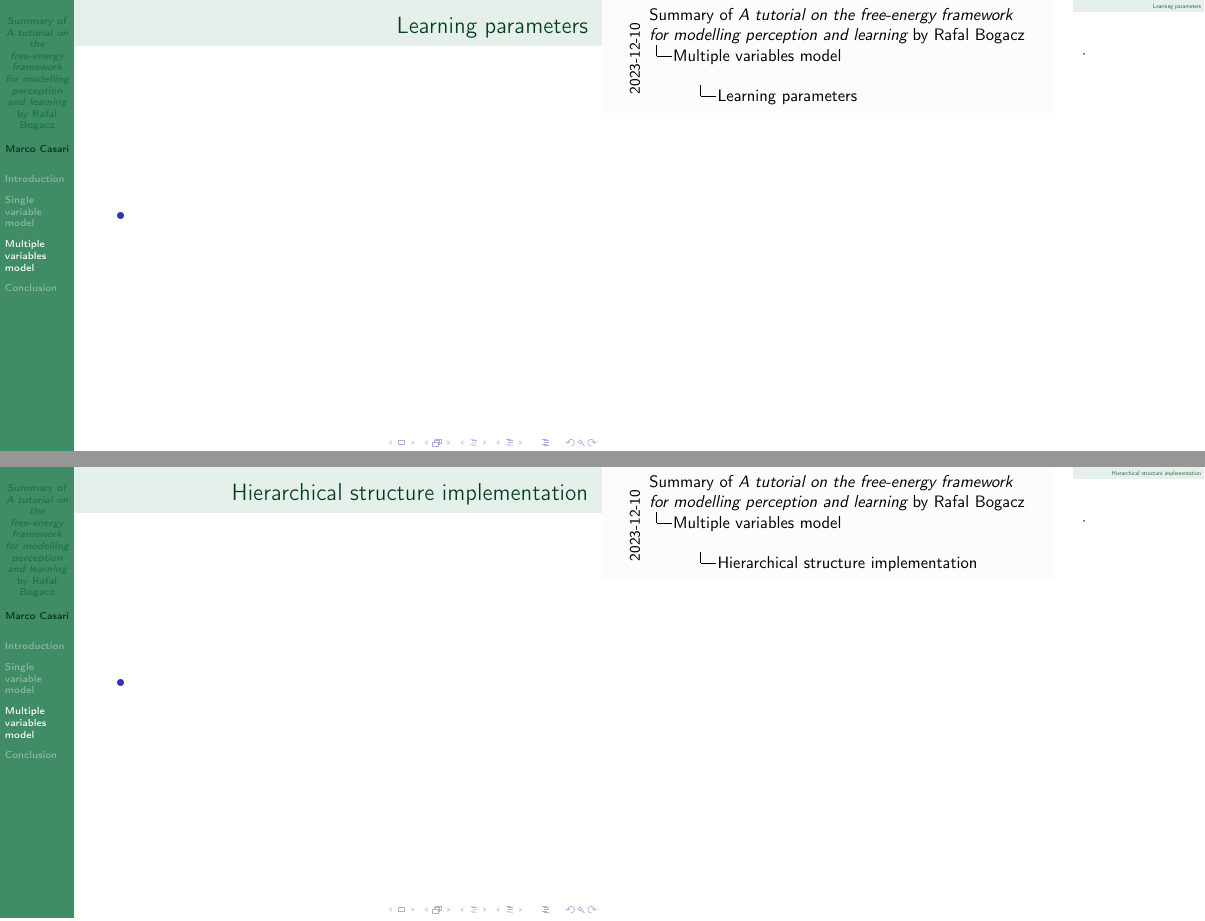
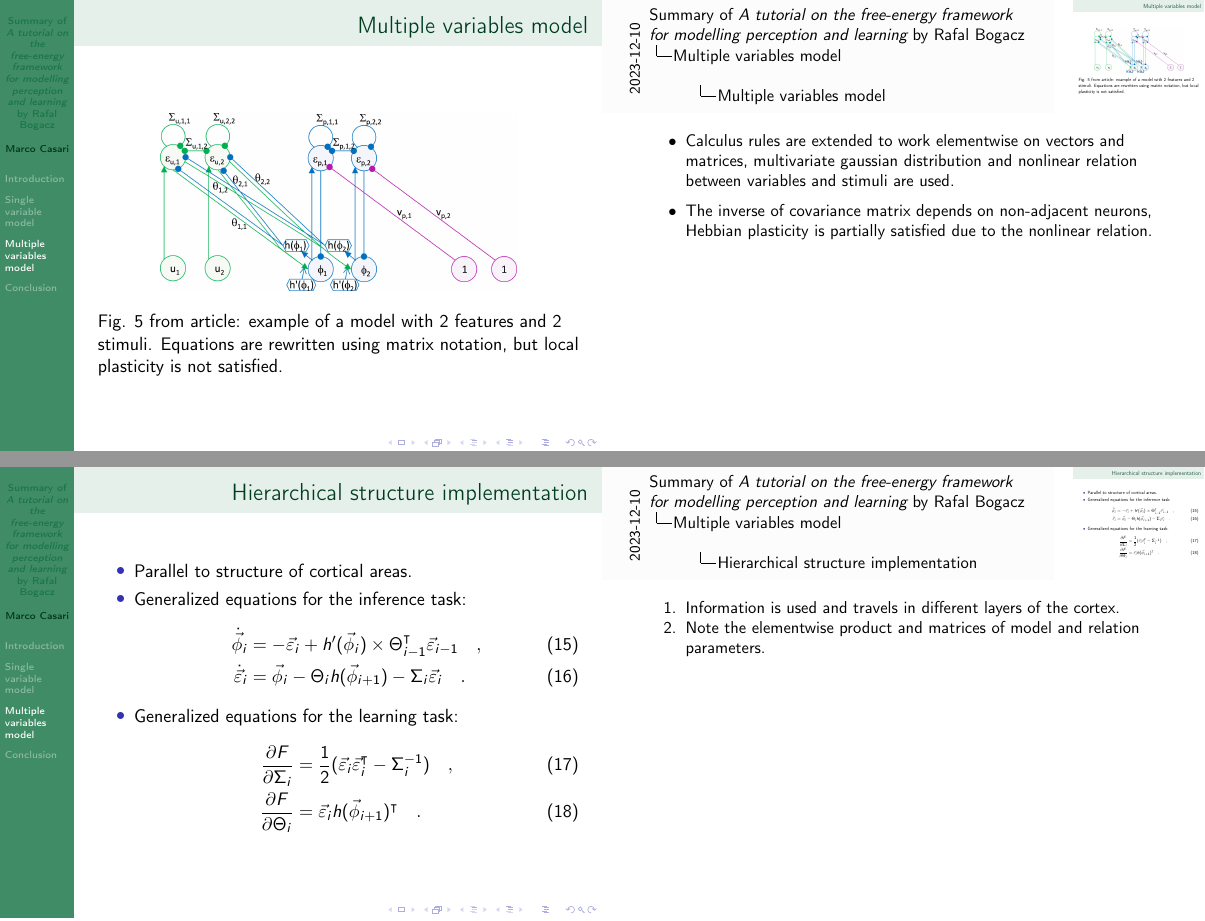
Before and after one commit to mirasac/sistneur, LaTeX slides (presentation/main.tex): pages 30 and 31 of 33 before the commit and pages 29 and 31 of 33 after it, joined at a grey line. Compiled offline with pdfLaTeX.

Commit message:
Add multiple variables model

```diff
--- a/presentation/main.tex
+++ b/presentation/main.tex
@@ -15,6 +15,9 @@
 \usetheme{Hannover}
 \usecolortheme{spruce}
 \graphicspath{{./figures/}{../code/figures/}}
+
+%%%%%%%%% Macros %%%%%%%%%
+\newcommand{\transpose}{\intercal}
 
 %%%%%%%%% Document informations %%%%%%%%%
 \title{Summary of \emph{A tutorial on the free-energy framework for modelling perception and learning} by Rafal Bogacz}
@@ -243,14 +239,39 @@
-\begin{frame}
-  \frametitle{Learning parameters}
-  \begin{itemize}
-    \item % MC continue.
-  \end{itemize}
+  \begin{center}
+    \includegraphics[width=0.8\textheight]{Fig5}
+  \end{center}
+  Fig. 5 from article: example of a model with 2 features and 2 stimuli. Equations are rewritten using matrix notation, but local plasticity is not satisfied.
+  \note{
+    \begin{itemize}
+      \item Calculus rules are extended to work elementwise on vectors and matrices, multivariate gaussian distribution and nonlinear relation between variables and stimuli are used.
+      \item The inverse of covariance matrix depends on non-adjacent neurons, Hebbian plasticity is partially satisfied due to the nonlinear relation.
+    \end{itemize}
+  }
 \end{frame}
 
 \begin{frame}
   \frametitle{Hierarchical structure implementation}
   \begin{itemize}
-    \item % MC continue.
+    \item<1-> Parallel to structure of cortical areas.
+    \note[item]<1->{Information is used and travels in different layers of the cortex.}
+    \item<2-> Generalized equations for the inference task:
+      \begin{align}
+        \label{eq:dynamical_system_phi}
+        \dot{\vec{\phi}}_i & = - \vec{\varepsilon}_i + h^\prime(\vec{\phi}_i) \times \Theta_{i-1}^\transpose \vec{\varepsilon}_{i-1}
+        \quad , \\
+        \label{eq:dynamical_system_epsilon}
+        \dot{\vec{\varepsilon}}_i & = \vec{\phi}_i - \Theta_i h(\vec{\phi}_{i+1}) - \Sigma_i \vec{\varepsilon}_i
+        \quad .
+      \end{align}
+    \item<2-> Generalized equations for the learning task:
+      \begin{align}
+        \label{eq:dynamical_system_sigma}
+        \pdv{F}{\Sigma_i} & = \frac{1}{2} (\vec{\varepsilon}_i \vec{\varepsilon}_i^\transpose - \Sigma_i^{-1})
+        \quad , \\
+        \label{eq:dynamical_system_theta}
+        \pdv{F}{\Theta_i} & = \vec{\varepsilon}_i h(\vec{\phi}_{i+1})^\transpose
+        \quad .
+      \end{align}
+    \note[item]<2->{Note the elementwise product and matrices of model and relation parameters.}
   \end{itemize}
 \end{frame}
 
```
Also changed, not shown: presentation/main.pdf, presentation/main.tex (7 more changed lines).
